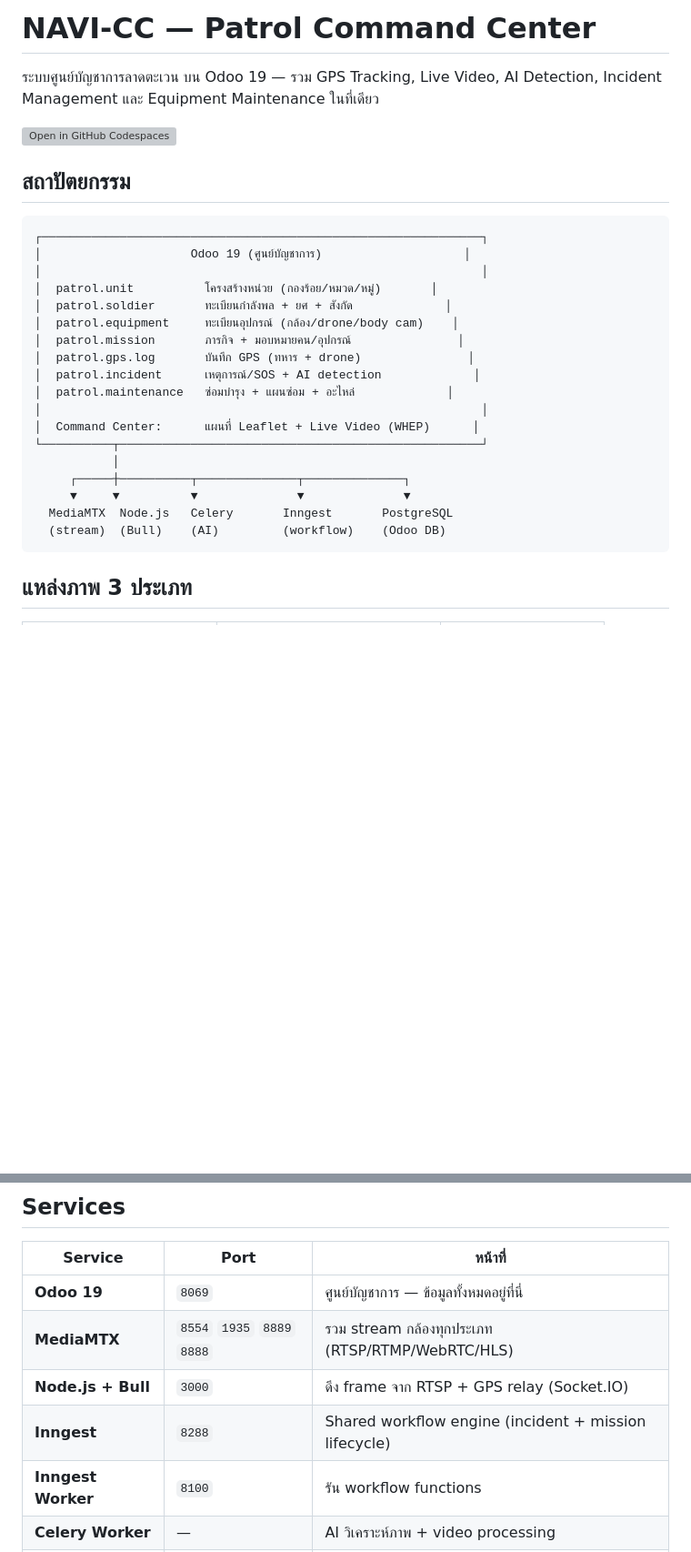
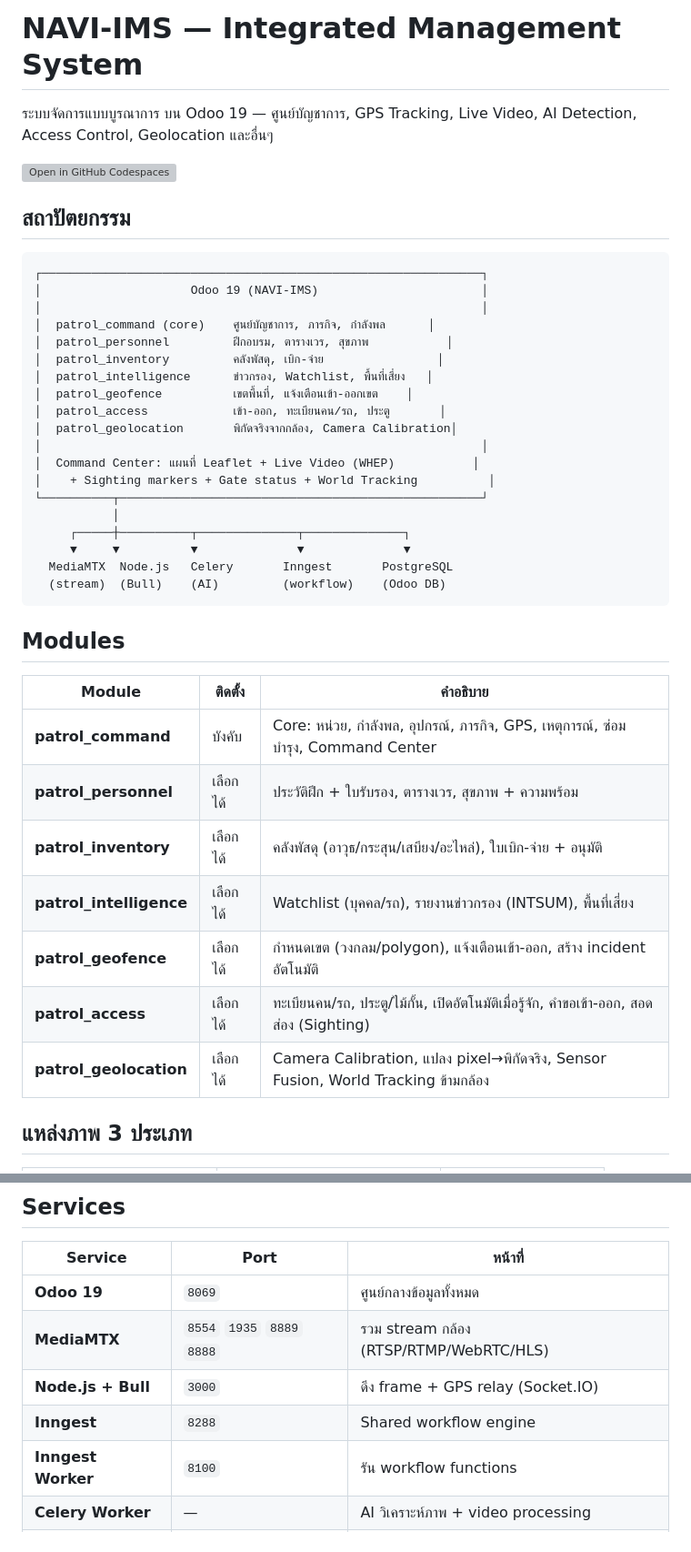
Before and after one commit to monthop-gmail/navi-ims, a Markdown page: README.md, 2 parts joined by grey strips. Shown at 91% size. GitHub-like rendering; blank space fills up the shorter version; grey boxes are pictures that could not be loaded.

````diff
--- a/README.md
+++ b/README.md
@@ -1,6 +1,6 @@
-# NAVI-CC — Patrol Command Center
+# NAVI-IMS — Integrated Management System
 
-ระบบศูนย์บัญชาการลาดตะเวน บน Odoo 19 — รวม GPS Tracking, Live Video, AI Detection, Incident Management และ Equipment Maintenance ในที่เดียว
+ระบบจัดการแบบบูรณาการ บน Odoo 19 — ศูนย์บัญชาการ, GPS Tracking, Live Video, AI Detection, Access Control, Geolocation และอื่นๆ
 
 [![Open in GitHub Codespaces](https://github.com/codespaces/badge.svg)](https://codespaces.new/monthop-gmail/navi-ims?quickstart=1)
 
@@ -8,17 +8,18 @@
 
 ```
 ┌──────────────────────────────────────────────────────────────┐
-│                     Odoo 19 (ศูนย์บัญชาการ)                    │
+│                     Odoo 19 (NAVI-IMS)                       │
 │                                                              │
-│  patrol.unit          โครงสร้างหน่วย (กองร้อย/หมวด/หมู่)       │
-│  patrol.soldier       ทะเบียนกำลังพล + ยศ + สังกัด             │
-│  patrol.equipment     ทะเบียนอุปกรณ์ (กล้อง/drone/body cam)    │
-│  patrol.mission       ภารกิจ + มอบหมายคน/อุปกรณ์               │
-│  patrol.gps.log       บันทึก GPS (ทหาร + drone)               │
-│  patrol.incident      เหตุการณ์/SOS + AI detection             │
-│  patrol.maintenance   ซ่อมบำรุง + แผนซ่อม + อะไหล่             │
+│  patrol_command (core)    ศูนย์บัญชาการ, ภารกิจ, กำลังพล      │
+│  patrol_personnel         ฝึกอบรม, ตารางเวร, สุขภาพ           │
+│  patrol_inventory         คลังพัสดุ, เบิก-จ่าย                │
+│  patrol_intelligence      ข่าวกรอง, Watchlist, พื้นที่เสี่ยง   │
+│  patrol_geofence          เขตพื้นที่, แจ้งเตือนเข้า-ออกเขต    │
+│  patrol_access            เข้า-ออก, ทะเบียนคน/รถ, ประตู       │
+│  patrol_geolocation       พิกัดจริงจากกล้อง, Camera Calibration│
 │                                                              │
-│  Command Center:      แผนที่ Leaflet + Live Video (WHEP)      │
+│  Command Center: แผนที่ Leaflet + Live Video (WHEP)           │
+│    + Sighting markers + Gate status + World Tracking          │
 └──────────┬───────────────────────────────────────────────────┘
            │
      ┌─────┼──────────┬──────────────┬──────────────┐
@@ -26,6 +27,18 @@
   MediaMTX  Node.js   Celery       Inngest       PostgreSQL
   (stream)  (Bull)    (AI)         (workflow)    (Odoo DB)
 ```
+
+## Modules
+
+| Module | ติดตั้ง | คำอธิบาย |
+|--------|---------|----------|
+| **patrol_command** | บังคับ | Core: หน่วย, กำลังพล, อุปกรณ์, ภารกิจ, GPS, เหตุการณ์, ซ่อมบำรุง, Command Center |
+| **patrol_personnel** | เลือกได้ | ประวัติฝึก + ใบรับรอง, ตารางเวร, สุขภาพ + ความพร้อม |
+| **patrol_inventory** | เลือกได้ | คลังพัสดุ (อาวุธ/กระสุน/เสบียง/อะไหล่), ใบเบิก-จ่าย + อนุมัติ |
+| **patrol_intelligence** | เลือกได้ | Watchlist (บุคคล/รถ), รายงานข่าวกรอง (INTSUM), พื้นที่เสี่ยง |
+| **patrol_geofence** | เลือกได้ | กำหนดเขต (วงกลม/polygon), แจ้งเตือนเข้า-ออก, สร้าง incident อัตโนมัติ |
+| **patrol_access** | เลือกได้ | ทะเบียนคน/รถ, ประตู/ไม้กั้น, เปิดอัตโนมัติเมื่อรู้จัก, คำขอเข้า-ออก, สอดส่อง (Sighting) |
+| **patrol_geolocation** | เลือกได้ | Camera Calibration, แปลง pixel→พิกัดจริง, Sensor Fusion, World Tracking ข้ามกล้อง |
 
 ## แหล่งภาพ 3 ประเภท
 
@@ -39,10 +52,10 @@
 
 | Service | Port | หน้าที่ |
 |---------|------|---------|
-| **Odoo 19** | `8069` | ศูนย์บัญชาการ — ข้อมูลทั้งหมดอยู่ที่นี่ |
-| **MediaMTX** | `8554` `1935` `8889` `8888` | รวม stream กล้องทุกประเภท (RTSP/RTMP/WebRTC/HLS) |
-| **Node.js + Bull** | `3000` | ดึง frame จาก RTSP + GPS relay (Socket.IO) |
-| **Inngest** | `8288` | Shared workflow engine (incident + mission lifecycle) |
+| **Odoo 19** | `8069` | ศูนย์กลางข้อมูลทั้งหมด |
+| **MediaMTX** | `8554` `1935` `8889` `8888` | รวม stream กล้อง (RTSP/RTMP/WebRTC/HLS) |
+| **Node.js + Bull** | `3000` | ดึง frame + GPS relay (Socket.IO) |
+| **Inngest** | `8288` | Shared workflow engine |
 | **Inngest Worker** | `8100` | รัน workflow functions |
 | **Celery Worker** | — | AI วิเคราะห์ภาพ + video processing |
 | **PostgreSQL** x2 | — | Database สำหรับ Odoo + Inngest |
````
Also changed, not shown: other parts of README.md (+76 -59 lines).
